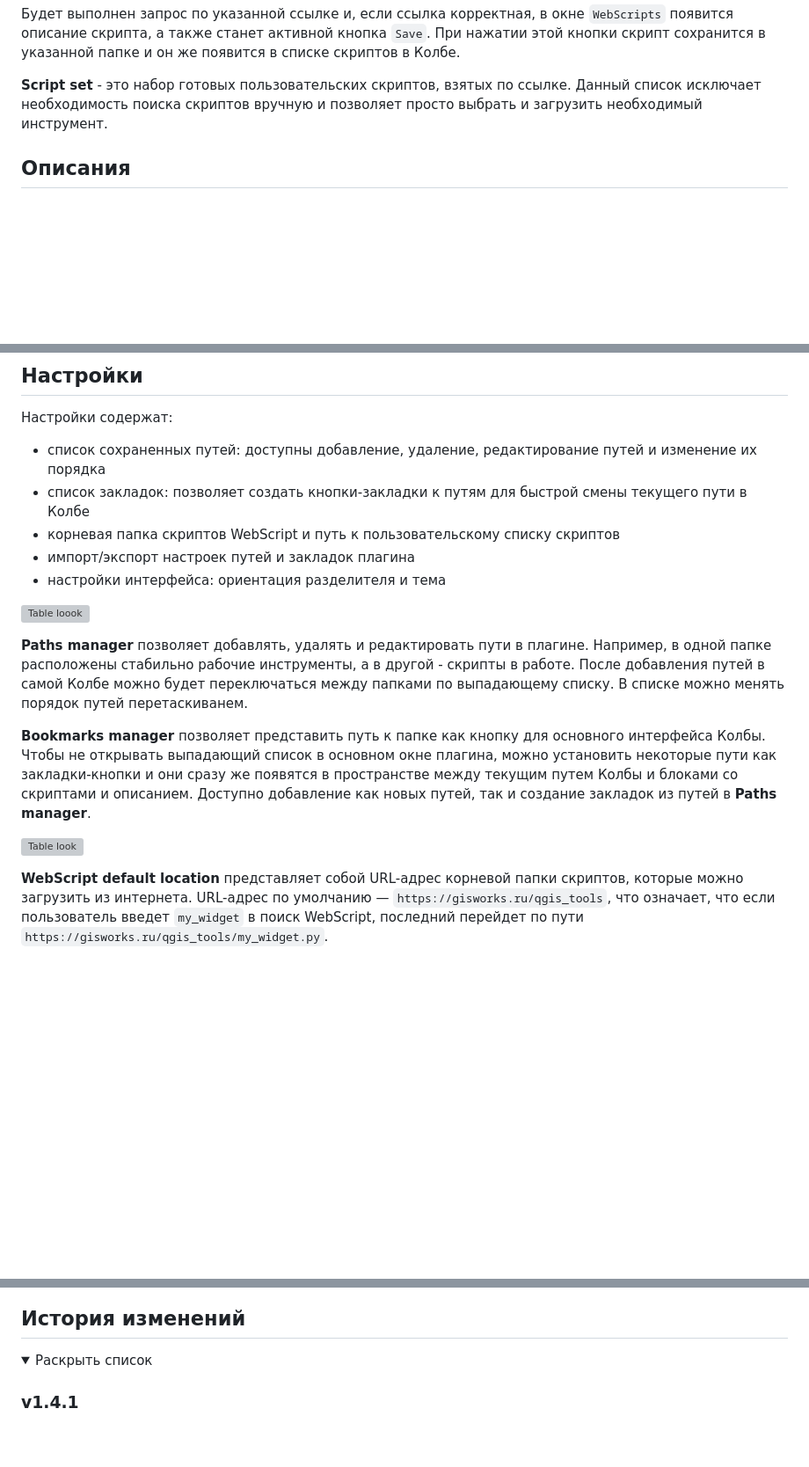
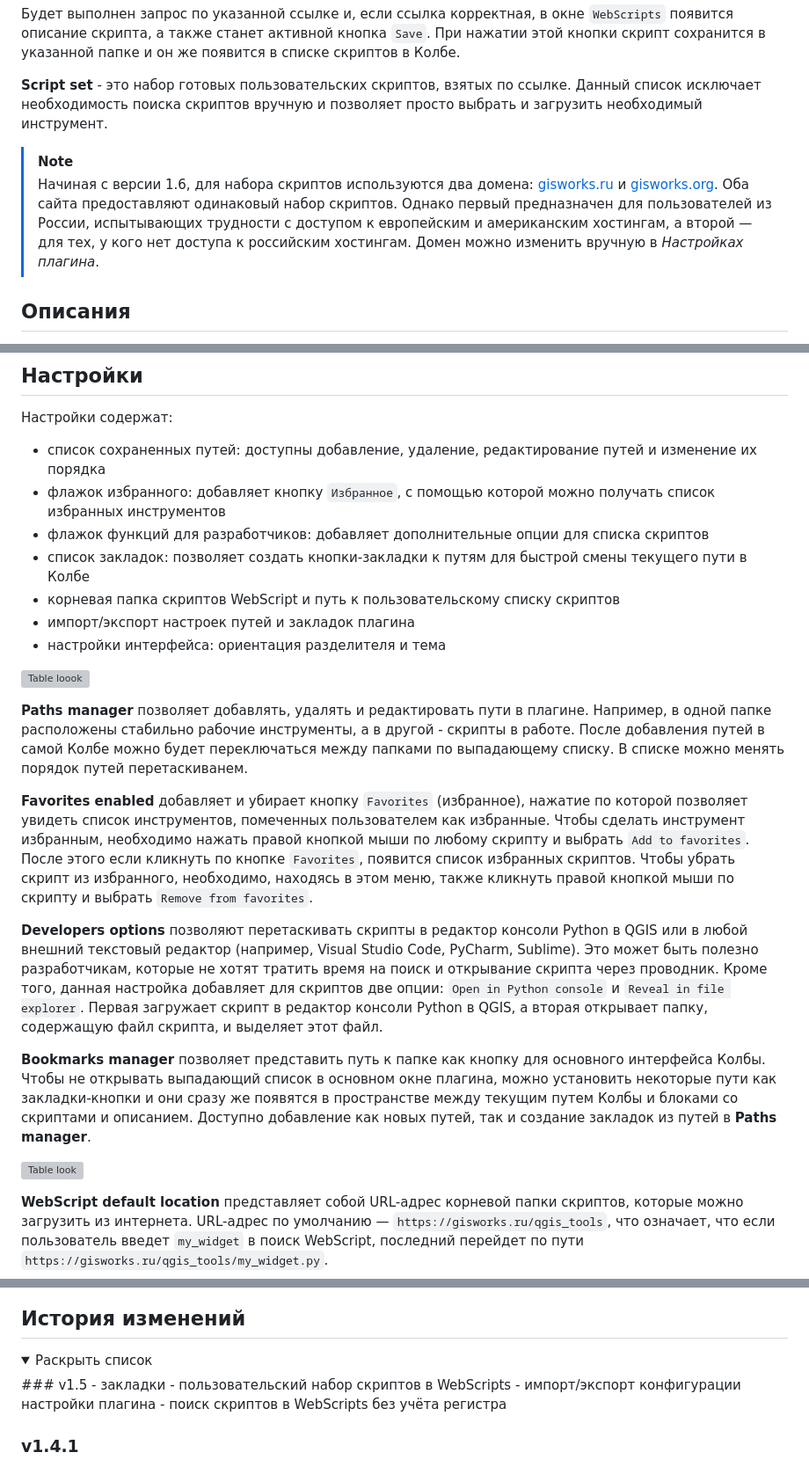
Before and after one commit to pavelpereverzev/kolba, a Markdown page: README.ru.md, 3 parts joined by grey strips. Shown at 88% size. GitHub-like rendering; folded sections open; blank space fills up the shorter version; grey boxes are pictures that could not be loaded.

Commit message:
Revise README with new images and feature updates
Updated images and added new features to the README.

```diff
--- a/README.ru.md
+++ b/README.ru.md
@@ -203,6 +204,12 @@ https://github.com/pavelpereverzev/easyPlugin/assets/25682040/67390440-8ca9-4c46
 
 **Script set** - это набор готовых пользовательских скриптов, взятых по ссылке. Данный список исключает необходимость поиска скриптов вручную и позволяет просто выбрать и загрузить необходимый инструмент.
 
+>[!NOTE]
+> Начиная с версии 1.6, для набора скриптов используются два домена: [gisworks.ru](https://gisworks.ru/) и [gisworks.org](https://gisworks.org/).
+> Оба сайта предоставляют одинаковый набор скриптов. Однако первый предназначен для пользователей из России, испытывающих трудности с доступом к европейским и американским хостингам, а второй — для тех, у кого нет доступа к российским хостингам.
+> Домен можно изменить вручную в *Настройках плагина*.
+
+
 ## Описания
 
 В правой части Колбы показывается описание скриптов. Описание скрипта хранится в его начале в виде многострочного комментария:
@@ -291,6 +298,8 @@ app = TestWidget()
 
 Настройки содержат:
 - список сохраненных путей: доступны добавление, удаление, редактирование путей и изменение их порядка
+- флажок избранного: добавляет кнопку `Избранное`, с помощью которой можно получать список избранных инструментов
+- флажок функций для разработчиков: добавляет дополнительные опции для списка скриптов
 - список закладок: позволяет создать кнопки-закладки к путям для быстрой смены текущего пути в Колбе
 - корневая папка скриптов WebScript и путь к пользовательскому списку скриптов
 - импорт/экспорт настроек путей и закладок плагина
@@ -300,6 +309,9 @@ app = TestWidget()
 
 **Paths manager** позволяет добавлять, удалять и редактировать пути в плагине. Например, в одной папке расположены стабильно рабочие инструменты, а в другой - скрипты в работе. После добавления путей в самой Колбе можно будет переключаться между папками по выпадающему списку. В списке можно менять порядок путей перетаскиванем.
 
+**Favorites enabled** добавляет и убирает кнопку `Favorites` (избранное), нажатие по которой позволяет увидеть список инструментов, помеченных пользователем как избранные. Чтобы сделать инструмент избранным, необходимо нажать правой кнопкой мыши по любому скрипту и выбрать `Add to favorites`. После этого если кликнуть по кнопке `Favorites`, появится список избранных скриптов. Чтобы убрать скрипт из избранного, необходимо, находясь в этом меню, также кликнуть правой кнопкой мыши по скрипту и выбрать `Remove from favorites`.
+
+**Developers options** позволяют перетаскивать скрипты в редактор консоли Python в QGIS или в любой внешний текстовый редактор (например, Visual Studio Code, PyCharm, Sublime). Это может быть полезно разработчикам, которые не хотят тратить время на поиск и открывание скрипта через проводник. Кроме того, данная настройка добавляет для скриптов две опции: `Open in Python console` и `Reveal in file explorer`. Первая загружает скрипт в редактор консоли Python в QGIS, а вторая открывает папку, содержащую файл скрипта, и выделяет этот файл.
 
 **Bookmarks manager** позволяет представить путь к папке как кнопку для основного интерфейса Колбы. Чтобы не открывать выпадающий список в основном окне плагина, можно установить некоторые пути как закладки-кнопки и они сразу же появятся в пространстве между текущим путем Колбы и блоками со скриптами и описанием. Доступно добавление как новых путей, так и создание закладок из путей в **Paths manager**.
 
@@ -330,6 +342,12 @@ app = TestWidget()
 ## История изменений
 <details>
   <summary>Раскрыть список</summary>
+  ### v1.5
+  - закладки
+  - пользовательский набор скриптов в WebScripts
+  - импорт/экспорт конфигурации настройки плагина
+  - поиск скриптов в WebScripts без учёта регистра
+
 
   ### v1.4.1
   - чистка кода
```
Also changed, not shown: other parts of README.ru.md (+4 -3 lines).
